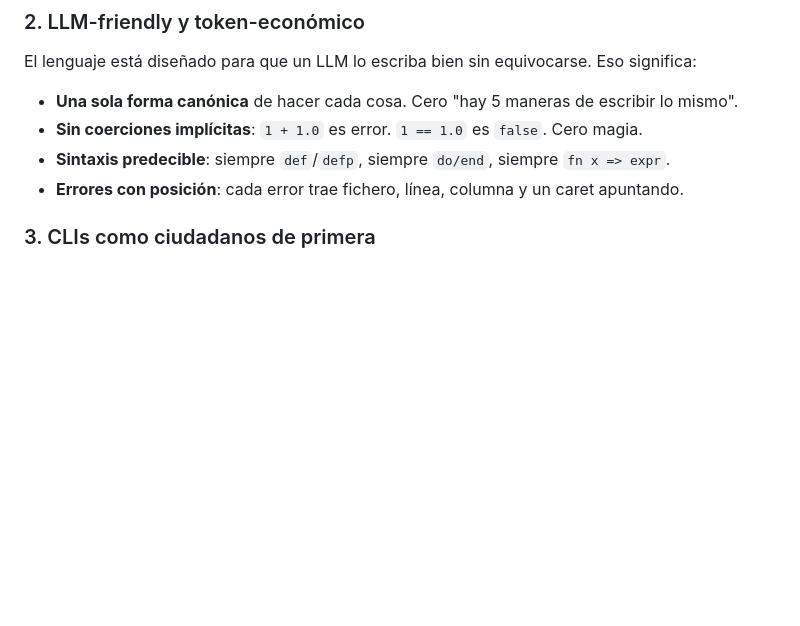
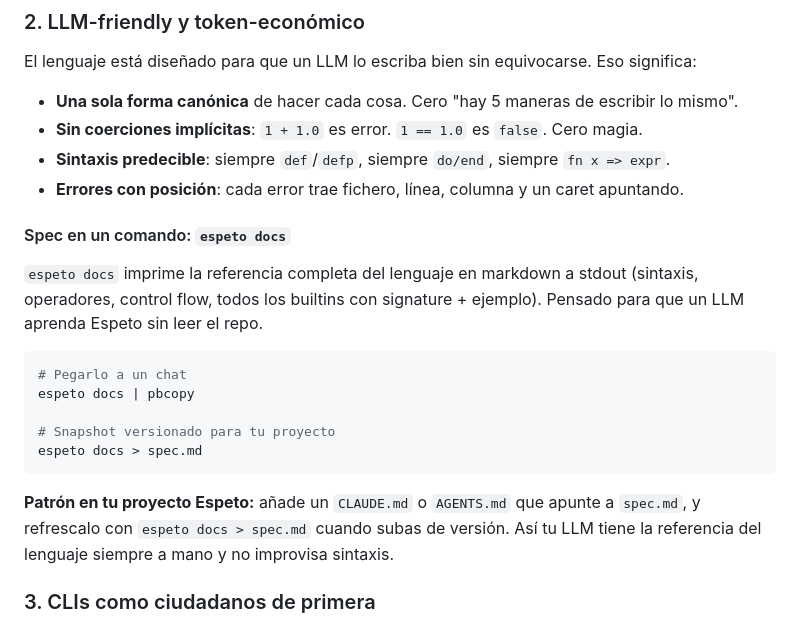
Before and after one commit to FrancisVega/espeto, a Markdown page: README.md, the part around the change. Drawn GitHub-style; blank space fills up the shorter version.

````diff
--- a/README.md
+++ b/README.md
@@ -181,6 +181,20 @@ El lenguaje está diseñado para que un LLM lo escriba bien sin equivocarse. Eso
 - **Sin coerciones implícitas**: `1 + 1.0` es error. `1 == 1.0` es `false`. Cero magia.
 - **Sintaxis predecible**: siempre `def`/`defp`, siempre `do/end`, siempre `fn x => expr`.
 - **Errores con posición**: cada error trae fichero, línea, columna y un caret apuntando.
+
+#### Spec en un comando: `espeto docs`
+
+`espeto docs` imprime la referencia completa del lenguaje en markdown a stdout (sintaxis, operadores, control flow, todos los builtins con signature + ejemplo). Pensado para que un LLM aprenda Espeto sin leer el repo.
+
+```sh
+# Pegarlo a un chat
+espeto docs | pbcopy
+
+# Snapshot versionado para tu proyecto
+espeto docs > spec.md
+```
+
+**Patrón en tu proyecto Espeto:** añade un `CLAUDE.md` o `AGENTS.md` que apunte a `spec.md`, y refrescalo con `espeto docs > spec.md` cuando subas de versión. Así tu LLM tiene la referencia del lenguaje siempre a mano y no improvisa sintaxis.
 
 ### 3. CLIs como ciudadanos de primera
 
````
Also changed, not shown: .claude/CLAUDE.md (added, +30 -0 lines).
